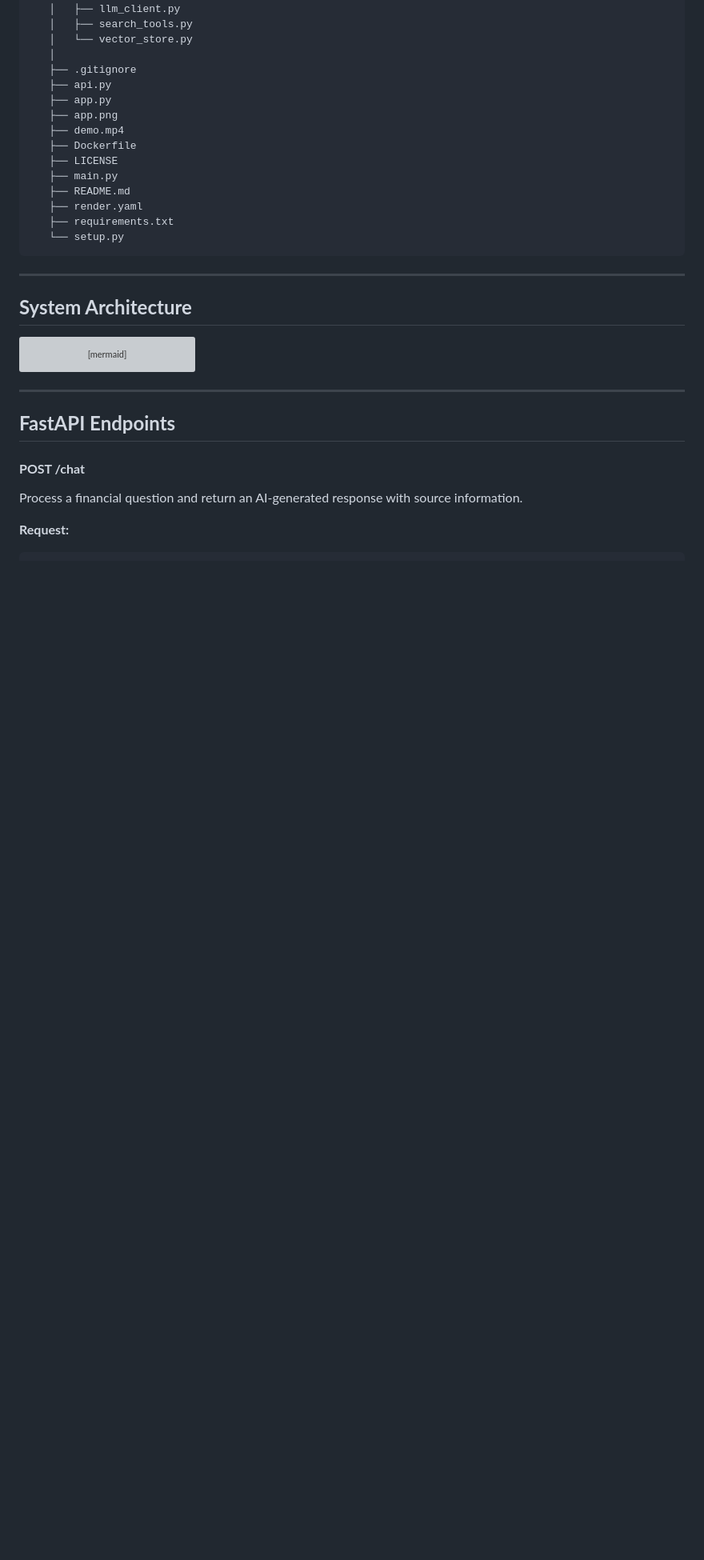
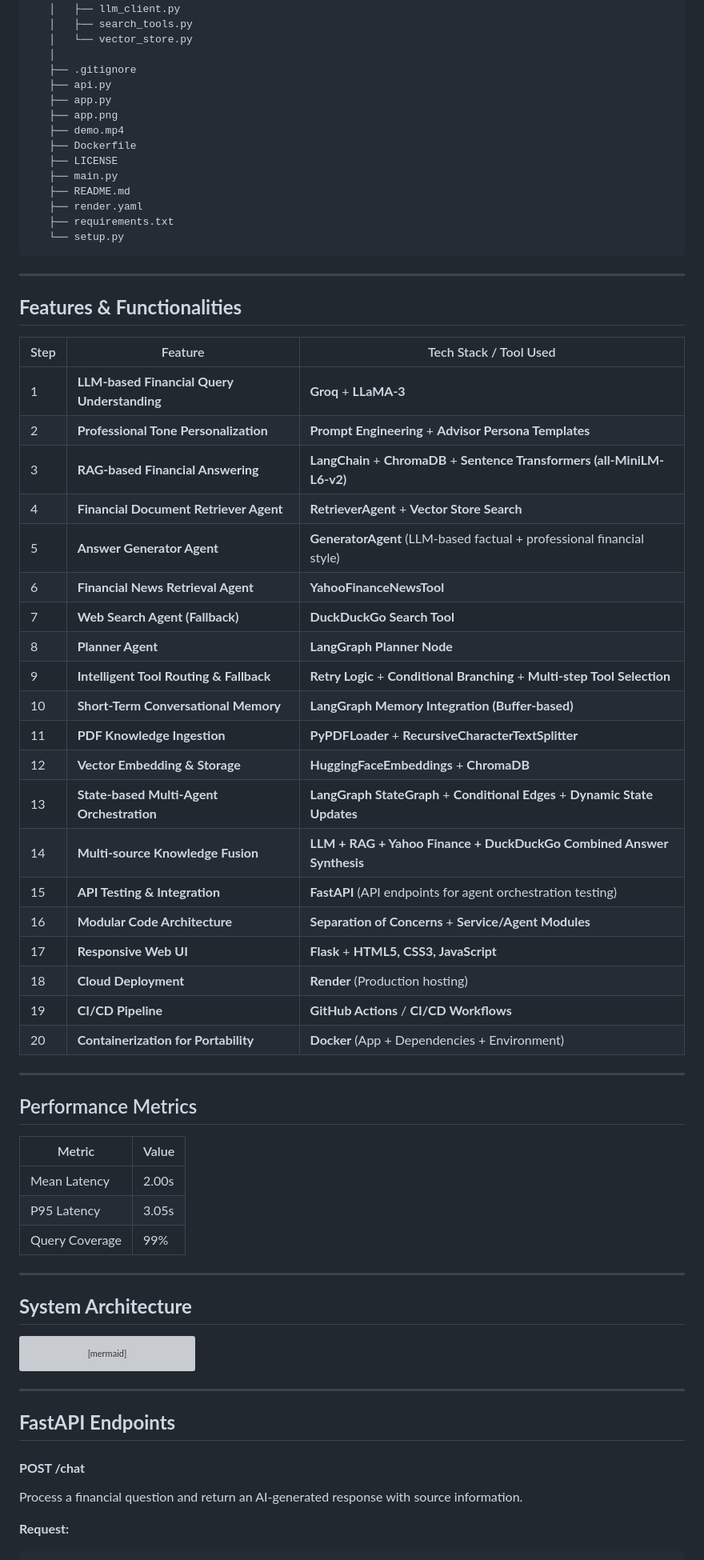
Before and after one commit to Md-Emon-Hasan/TrueWealth-AI, a Markdown page: README.md, the part around one of its changes. Shown at 80% size. Rendered like a GitHub page; blank space fills up the shorter version; grey boxes are pictures that could not be loaded.

Commit message:
update documentation

````diff
--- a/README.md
+++ b/README.md
@@ -145,6 +88,42 @@ TrueWealth AI/
    ├── requirements.txt
    └── setup.py
 ```
+
+---
+
+## **Features & Functionalities**
+|  Step |  Feature                                     |  Tech Stack / Tool Used                                                    |
+| ------ | ---------------------------------------------- | ---------------------------------------------------------------------------- |
+|   1  |  **LLM-based Financial Query Understanding** | **Groq** + **LLaMA-3**                                                       |
+|    2 |  **Professional Tone Personalization**        | **Prompt Engineering** + **Advisor Persona Templates**                       |
+|  3   | **RAG-based Financial Answering**           | **LangChain** + **ChromaDB** + **Sentence Transformers (all-MiniLM-L6-v2)**  |
+|  4   |  **Financial Document Retriever Agent**      | **RetrieverAgent** + **Vector Store Search**                                 |
+|  5  | **Answer Generator Agent**                  | **GeneratorAgent** (LLM-based factual + professional financial style)        |
+|  6 | **Financial News Retrieval Agent**          | **YahooFinanceNewsTool**                                                     |
+|  7   | **Web Search Agent (Fallback)**             | **DuckDuckGo Search Tool**                                                   |
+|  8  |  **Planner Agent**                           | **LangGraph Planner Node**                                                   |
+|  9  |  **Intelligent Tool Routing & Fallback**     | **Retry Logic** + **Conditional Branching** + **Multi-step Tool Selection**  |
+|   10  | **Short-Term Conversational Memory**        | **LangGraph Memory Integration (Buffer-based)**                              |
+| 11 |  **PDF Knowledge Ingestion**                 | **PyPDFLoader** + **RecursiveCharacterTextSplitter**                         |
+| 12 |  **Vector Embedding & Storage**              | **HuggingFaceEmbeddings** + **ChromaDB**                                     |
+| 13 | **State-based Multi-Agent Orchestration**   | **LangGraph StateGraph** + **Conditional Edges** + **Dynamic State Updates** |
+| 14 | **Multi-source Knowledge Fusion**           | **LLM + RAG + Yahoo Finance + DuckDuckGo Combined Answer Synthesis**         |
+| 15 | **API Testing & Integration**               | **FastAPI** (API endpoints for agent orchestration testing)                  |
+| 16 | **Modular Code Architecture**               | **Separation of Concerns** + **Service/Agent Modules**                       |
+| 17 | **Responsive Web UI**                       | **Flask** + **HTML5, CSS3, JavaScript**                                      |
+| 18 | **Cloud Deployment**                        | **Render** (Production hosting)                                              |
+| 19 | **CI/CD Pipeline**                          | **GitHub Actions** / **CI/CD Workflows**                                     |
+| 20 | **Containerization for Portability**        | **Docker** (App + Dependencies + Environment)                                |
+
+---
+
+## Performance Metrics
+
+| Metric              | Value                               |
+|------------------------|----------------------------------------|
+| Mean Latency           | 2.00s                                  |
+| P95 Latency            | 3.05s                                  |
+| Query Coverage         | 99%                                    |
 
 ---
 
````
Also changed, not shown: other parts of README.md (+3 -60 lines).
